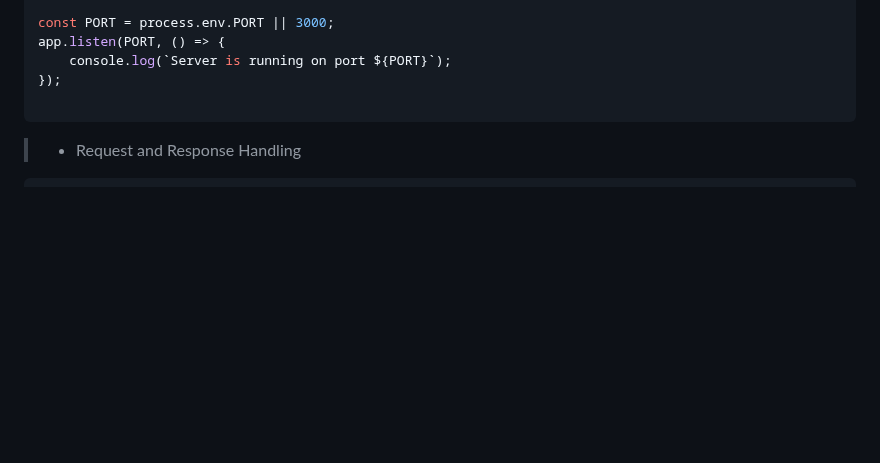
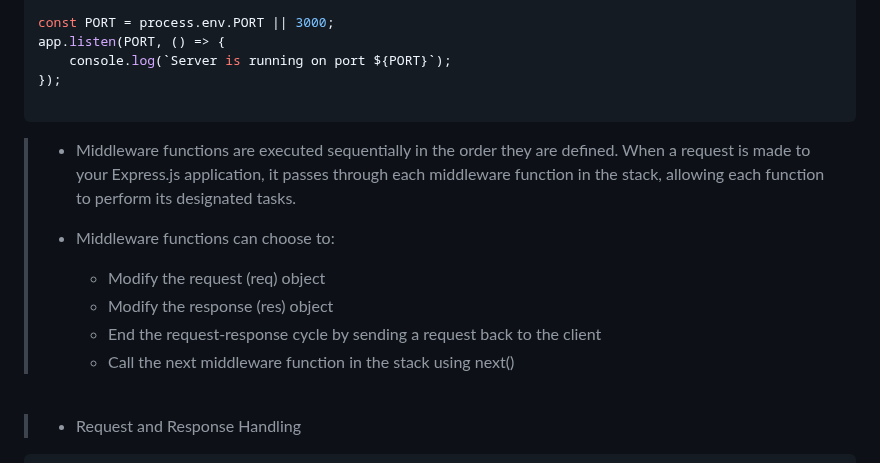
Before and after one commit to kannikakabilar/Kannika-Notas, a Markdown page: Node.js/README.md, the part around one of its changes. GitHub-like rendering; blank space fills up the shorter version.

````diff
--- a/Node.js/README.md
+++ b/Node.js/README.md
@@ -504,6 +504,16 @@ app.listen(PORT, () => {
 
 ```
 
+> - <a style="color:#000000">Middleware functions are executed sequentially in the order they are defined. When a request is made to your Express.js application, it passes through each middleware function in the stack, allowing each function to perform its designated tasks.</a>
+>
+> - <a style="color:#000000">Middleware functions can choose to:</a>
+>     - Modify the request (req) object
+>     - Modify the response (res) object
+>     - End the request-response cycle by sending a request back to the client
+>     - Call the next middleware function in the stack using next()
+
+<br>
+
 > - <a style="color:#000000">Request and Response Handling</a>
 
 ```javascript
````
Also changed, not shown: other parts of Node.js/README.md (+77 -0 lines).
